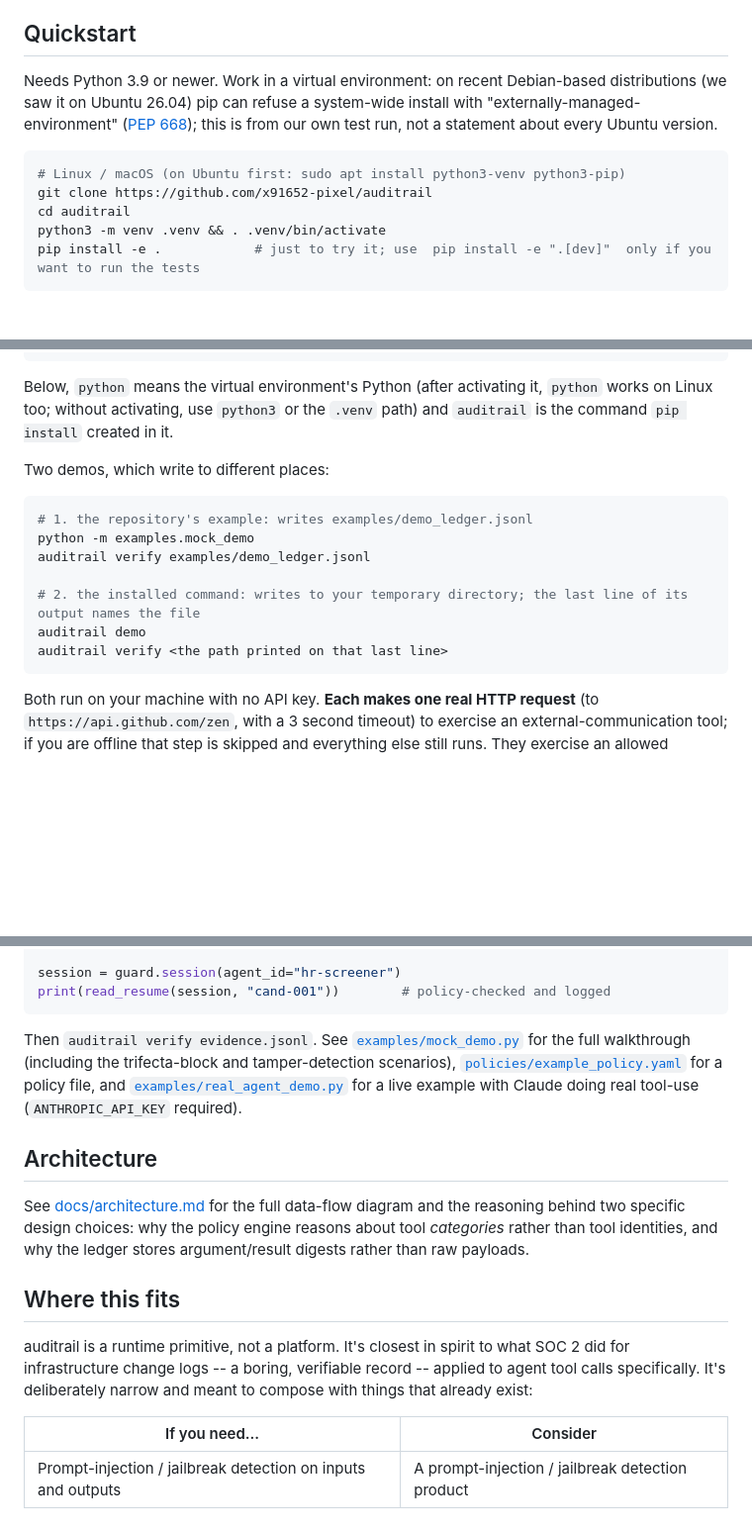
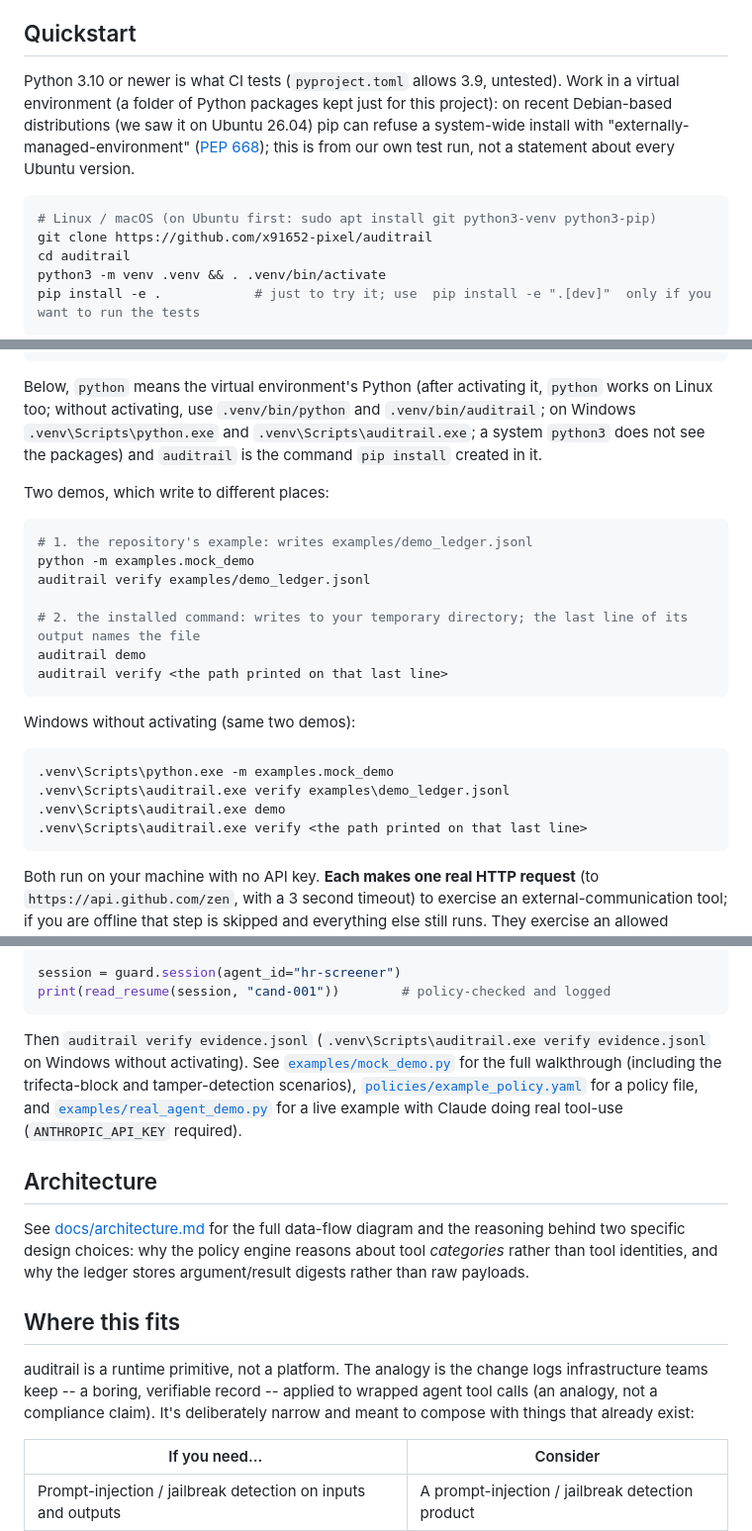
Before and after one commit to x91652-pixel/auditrail, a Markdown page: README.md, 3 parts joined by grey strips. Shown at 99% size. Drawn GitHub-style; blank space fills up the shorter version.

````diff
--- a/README.md
+++ b/README.md
@@ -305,12 +311,13 @@ A report is easy to over-read. The numbered points below are what it does not sa
 
 ## Quickstart
 
-Needs Python 3.9 or newer. Work in a virtual environment: on recent Debian-based distributions (we saw it on
+Python 3.10 or newer is what CI tests (`pyproject.toml` allows 3.9, untested). Work in a virtual environment (a folder of
+Python packages kept just for this project): on recent Debian-based distributions (we saw it on
 Ubuntu 26.04) pip can refuse a system-wide install with "externally-managed-environment"
 ([PEP 668](https://peps.python.org/pep-0668/)); this is from our own test run, not a statement about every Ubuntu version.
 
 ```bash
-# Linux / macOS (on Ubuntu first: sudo apt install python3-venv python3-pip)
+# Linux / macOS (on Ubuntu first: sudo apt install git python3-venv python3-pip)
 git clone https://github.com/x91652-pixel/auditrail
 cd auditrail
 python3 -m venv .venv && . .venv/bin/activate
@@ -330,7 +337,9 @@ python -m venv .venv
 ```
 
 Below, `python` means the virtual environment's Python (after activating it, `python` works on Linux too; without
-activating, use `python3` or the `.venv` path) and `auditrail` is the command `pip install` created in it.
+activating, use `.venv/bin/python` and `.venv/bin/auditrail`; on Windows `.venv\Scripts\python.exe` and
+`.venv\Scripts\auditrail.exe`; a system `python3` does not see the packages) and `auditrail` is the command `pip install`
+created in it.
 
 Two demos, which write to different places:
 
@@ -342,6 +351,15 @@ auditrail verify examples/demo_ledger.jsonl
 # 2. the installed command: writes to your temporary directory; the last line of its output names the file
 auditrail demo
 auditrail verify <the path printed on that last line>
+```
+
+Windows without activating (same two demos):
+
+```powershell
+.venv\Scripts\python.exe -m examples.mock_demo
+.venv\Scripts\auditrail.exe verify examples\demo_ledger.jsonl
+.venv\Scripts\auditrail.exe demo
+.venv\Scripts\auditrail.exe verify <the path printed on that last line>
 ```
 
 Both run on your machine with no API key. **Each makes one real HTTP request** (to `https://api.github.com/zen`, with
@@ -374,7 +392,8 @@ session = guard.session(agent_id="hr-screener")
 print(read_resume(session, "cand-001"))        # policy-checked and logged
 ```
 
-Then `auditrail verify evidence.jsonl`. See [`examples/mock_demo.py`](examples/mock_demo.py) for the full walkthrough
+Then `auditrail verify evidence.jsonl` (`.venv\Scripts\auditrail.exe verify evidence.jsonl` on Windows without
+activating). See [`examples/mock_demo.py`](examples/mock_demo.py) for the full walkthrough
 (including the trifecta-block and tamper-detection scenarios), [`policies/example_policy.yaml`](policies/example_policy.yaml)
 for a policy file, and [`examples/real_agent_demo.py`](examples/real_agent_demo.py) for a live example with Claude
 doing real tool-use (`ANTHROPIC_API_KEY` required).
@@ -388,9 +407,8 @@ and why the ledger stores argument/result digests rather than raw payloads.
 
 ## Where this fits
 
-auditrail is a runtime primitive, not a platform. It's closest in spirit
-to what SOC 2 did for infrastructure change logs -- a boring, verifiable
-record -- applied to agent tool calls specifically. It's deliberately
+auditrail is a runtime primitive, not a platform. The analogy is the change logs infrastructure teams keep
+-- a boring, verifiable record -- applied to wrapped agent tool calls (an analogy, not a compliance claim). It's deliberately
 narrow and meant to compose with things that already exist:
 
 | If you need... | Consider |
````
Also changed, not shown: other parts of README.md (+26 -20 lines).
